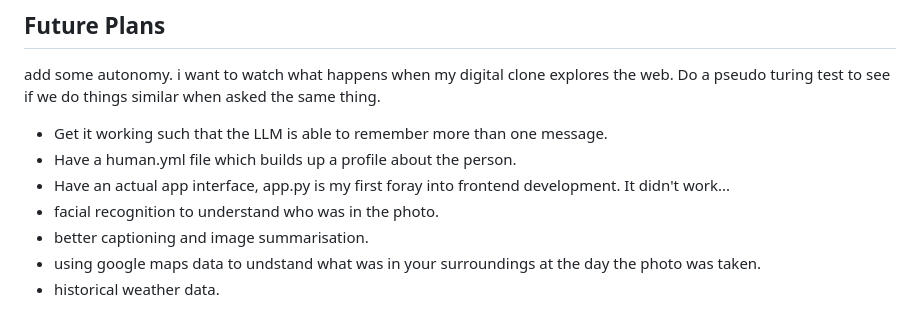
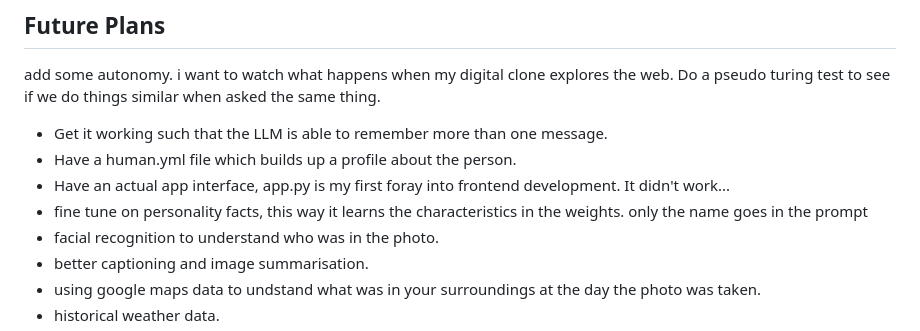
Before and after one commit to raineydavid/Gemini, a Markdown page: README.md, the part around the change. Drawn GitHub-style.

```diff
--- a/README.md
+++ b/README.md
@@ -80,6 +80,7 @@ add some autonomy. i want to watch what happens when my digital clone explores t
 - Get it working such that the LLM is able to remember more than one message.
 - Have a human.yml file which builds up a profile about the person.
 - Have an actual app interface, app.py is my first foray into frontend development. It didn't work...
+- fine tune on personality facts, this way it learns the characteristics in the weights. only the name goes in the prompt
 - facial recognition to understand who was in the photo.
 - better captioning and image summarisation.
 - using google maps data to undstand what was in your surroundings at the day the photo was taken.
```
